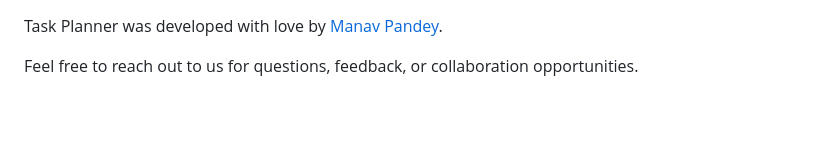
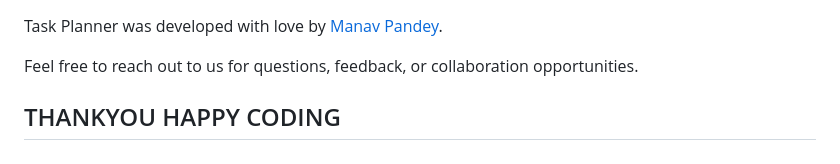
Before and after one commit to heymanav/Task-Planner, a Markdown page: README.md, the part around the change. Drawn GitHub-style; blank space fills up the shorter version.

```diff
--- a/README.md
+++ b/README.md
@@ -137,3 +137,5 @@ You can access the live demo of Task Planner by clicking [here](https://heymanav
 Task Planner was developed with love by [Manav Pandey](https://github.com/heymanav).
 
 Feel free to reach out to us for questions, feedback, or collaboration opportunities.
+
+## THANKYOU HAPPY CODING
```
